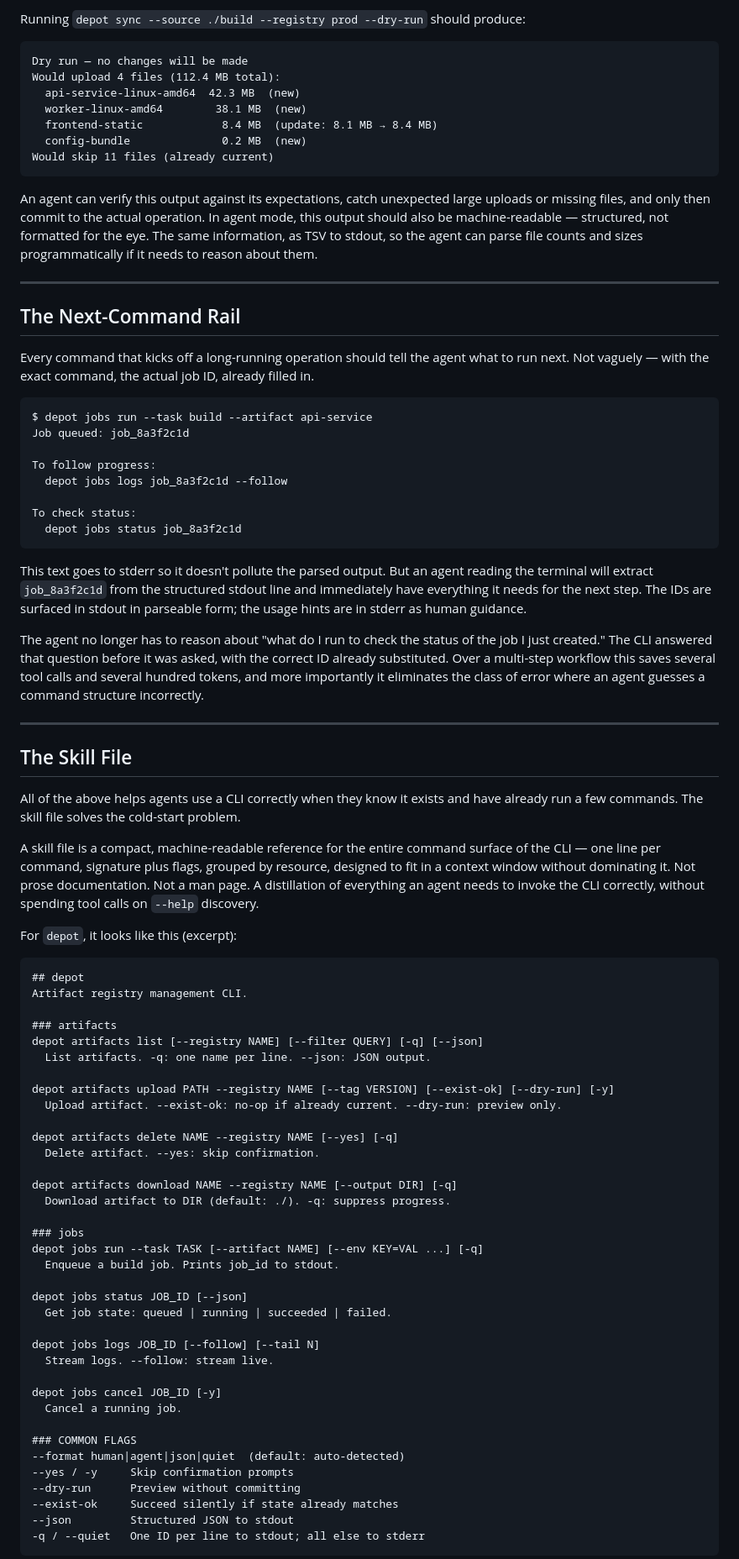
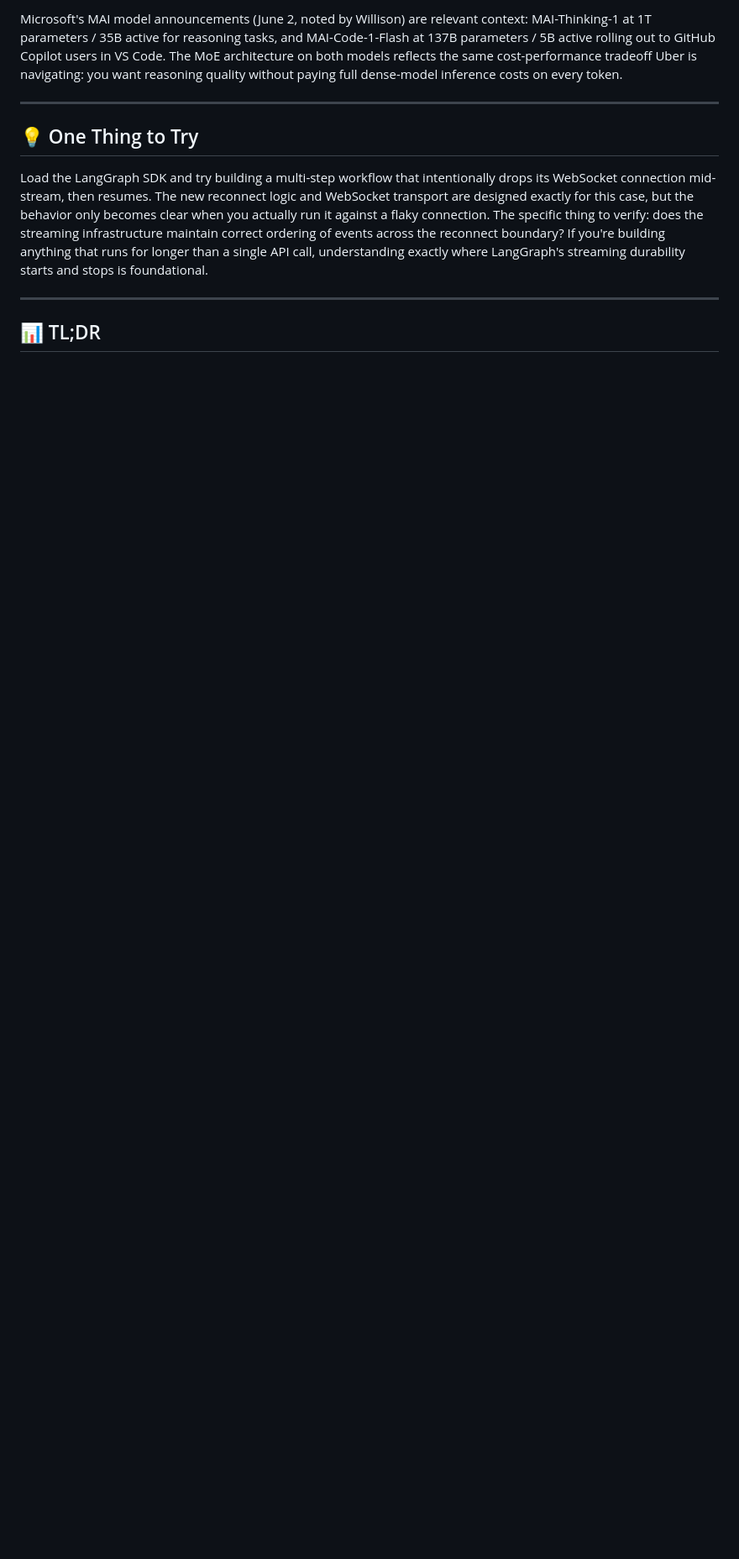
Before and after one commit to amitse/amitse.github.io, a Markdown page: src/agent-mcp-weekly/2026-06-06.md, the part around one of its changes. Shown at 84% size. Rendered like a GitHub page; blank space fills up the shorter version.

````diff
--- a/src/agent-mcp-weekly/2026-06-06.md
+++ b/src/agent-mcp-weekly/2026-06-06.md
@@ -132,85 +60,13 @@ For operations that transfer, upload, sync, or delete data, the agent should be
 
-Running `depot sync --source ./build --registry prod --dry-run` should produce:
-
-```
-Dry run — no changes will be made
-Would upload 4 files (112.4 MB total):
-  api-service-linux-amd64  42.3 MB  (new)
-  worker-linux-amd64        38.1 MB  (new)
-  frontend-static            8.4 MB  (update: 8.1 MB → 8.4 MB)
-  config-bundle              0.2 MB  (new)
-Would skip 11 files (already current)
-```
-
-An agent can verify this output against its expectations, catch unexpected large uploads or missing files, and only then commit to the actual operation. In agent mode, this output should also be machine-readable — structured, not formatted for the eye. The same information, as TSV to stdout, so the agent can parse file counts and sizes programmatically if it needs to reason about them.
+Microsoft's MAI model announcements (June 2, noted by Willison) are relevant context: MAI-Thinking-1 at 1T parameters / 35B active for reasoning tasks, and MAI-Code-1-Flash at 137B parameters / 5B active rolling out to GitHub Copilot users in VS Code. The MoE architecture on both models reflects the same cost-performance tradeoff Uber is navigating: you want reasoning quality without paying full dense-model inference costs on every token.
 
 ---
 
-## The Next-Command Rail
+## 💡 One Thing to Try
 
-Every command that kicks off a long-running operation should tell the agent what to run next. Not vaguely — with the exact command, the actual job ID, already filled in.
-
-```
-$ depot jobs run --task build --artifact api-service
-Job queued: job_8a3f2c1d
-
-To follow progress:
-  depot jobs logs job_8a3f2c1d --follow
-
-To check status:
-  depot jobs status job_8a3f2c1d
-```
-
-This text goes to stderr so it doesn't pollute the parsed output. But an agent reading the terminal will extract `job_8a3f2c1d` from the structured stdout line and immediately have everything it needs for the next step. The IDs are surfaced in stdout in parseable form; the usage hints are in stderr as human guidance.
-
-The agent no longer has to reason about "what do I run to check the status of the job I just created." The CLI answered that question before it was asked, with the correct ID already substituted. Over a multi-step workflow this saves several tool calls and several hundred tokens, and more importantly it eliminates the class of error where an agent guesses a command structure incorrectly.
+Load the LangGraph SDK and try building a multi-step workflow that intentionally drops its WebSocket connection mid-stream, then resumes. The new reconnect logic and WebSocket transport are designed exactly for this case, but the behavior only becomes clear when you actually run it against a flaky connection. The specific thing to verify: does the streaming infrastructure maintain correct ordering of events across the reconnect boundary? If you're building anything that runs for longer than a single API call, understanding exactly where LangGraph's streaming durability starts and stops is foundational.
 
 ---
 
-## The Skill File
+## 📊 TL;DR
 
-All of the above helps agents use a CLI correctly when they know it exists and have already run a few commands. The skill file solves the cold-start problem.
-
-A skill file is a compact, machine-readable reference for the entire command surface of the CLI — one line per command, signature plus flags, grouped by resource, designed to fit in a context window without dominating it. Not prose documentation. Not a man page. A distillation of everything an agent needs to invoke the CLI correctly, without spending tool calls on `--help` discovery.
-
-For `depot`, it looks like this (excerpt):
-
-```
-## depot
-Artifact registry management CLI.
-
-### artifacts
-depot artifacts list [--registry NAME] [--filter QUERY] [-q] [--json]
-  List artifacts. -q: one name per line. --json: JSON output.
-
-depot artifacts upload PATH --registry NAME [--tag VERSION] [--exist-ok] [--dry-run] [-y]
-  Upload artifact. --exist-ok: no-op if already current. --dry-run: preview only.
-
-depot artifacts delete NAME --registry NAME [--yes] [-q]
-  Delete artifact. --yes: skip confirmation.
-
-depot artifacts download NAME --registry NAME [--output DIR] [-q]
-  Download artifact to DIR (default: ./). -q: suppress progress.
-
-### jobs
-depot jobs run --task TASK [--artifact NAME] [--env KEY=VAL ...] [-q]
-  Enqueue a build job. Prints job_id to stdout.
-
-depot jobs status JOB_ID [--json]
-  Get job state: queued | running | succeeded | failed.
-
-depot jobs logs JOB_ID [--follow] [--tail N]
-  Stream logs. --follow: stream live.
-
-depot jobs cancel JOB_ID [-y]
-  Cancel a running job.
-
-### COMMON FLAGS
---format human|agent|json|quiet  (default: auto-detected)
---yes / -y     Skip confirmation prompts
---dry-run      Preview without committing
---exist-ok     Succeed silently if state already matches
---json         Structured JSON to stdout
--q / --quiet   One ID per line to stdout; all else to stderr
-```
-
````
Also changed, not shown: other parts of src/agent-mcp-weekly/2026-06-06.md (+25 -113 lines).
